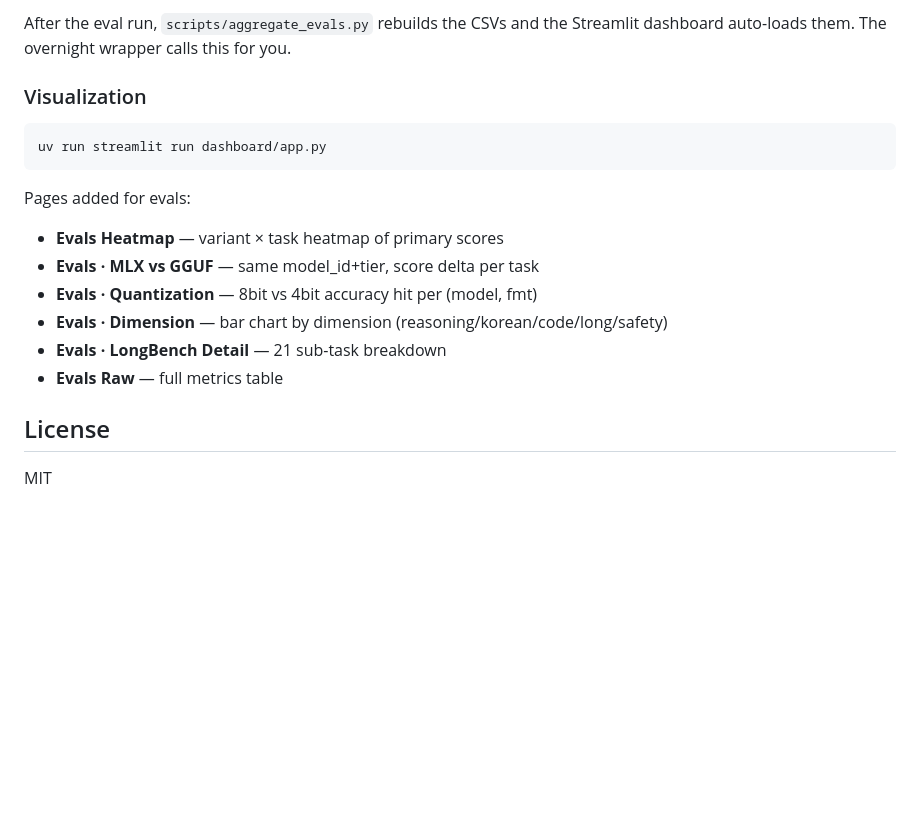
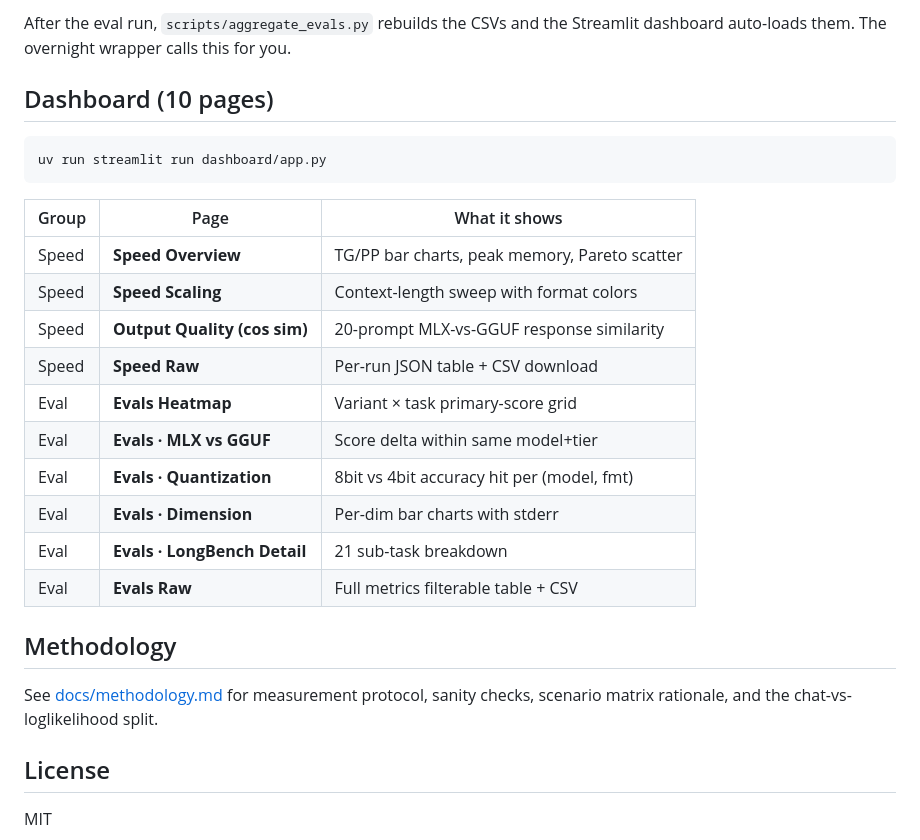
Before and after one commit to haxlys/llm-bench, a Markdown page: README.md, the part around one of its changes. GitHub-like rendering; blank space fills up the shorter version.

````diff
--- a/README.md
+++ b/README.md
@@ -155,19 +187,29 @@ Results:
 After the eval run, `scripts/aggregate_evals.py` rebuilds the CSVs and the
 Streamlit dashboard auto-loads them. The overnight wrapper calls this for you.
 
-### Visualization
+## Dashboard (10 pages)
 
 ```bash
 uv run streamlit run dashboard/app.py
 ```
 
-Pages added for evals:
-- **Evals Heatmap** — variant × task heatmap of primary scores
-- **Evals · MLX vs GGUF** — same model_id+tier, score delta per task
-- **Evals · Quantization** — 8bit vs 4bit accuracy hit per (model, fmt)
-- **Evals · Dimension** — bar chart by dimension (reasoning/korean/code/long/safety)
-- **Evals · LongBench Detail** — 21 sub-task breakdown
-- **Evals Raw** — full metrics table
+| Group | Page | What it shows |
+|---|---|---|
+| Speed | **Speed Overview** | TG/PP bar charts, peak memory, Pareto scatter |
+| Speed | **Speed Scaling** | Context-length sweep with format colors |
+| Speed | **Output Quality (cos sim)** | 20-prompt MLX-vs-GGUF response similarity |
+| Speed | **Speed Raw** | Per-run JSON table + CSV download |
+| Eval | **Evals Heatmap** | Variant × task primary-score grid |
+| Eval | **Evals · MLX vs GGUF** | Score delta within same model+tier |
+| Eval | **Evals · Quantization** | 8bit vs 4bit accuracy hit per (model, fmt) |
+| Eval | **Evals · Dimension** | Per-dim bar charts with stderr |
+| Eval | **Evals · LongBench Detail** | 21 sub-task breakdown |
+| Eval | **Evals Raw** | Full metrics filterable table + CSV |
+
+## Methodology
+
+See [docs/methodology.md](docs/methodology.md) for measurement protocol,
+sanity checks, scenario matrix rationale, and the chat-vs-loglikelihood split.
 
 ## License
 
````
Also changed, not shown: other parts of README.md (+48 -16 lines), docs/methodology.md (+70 -6 lines).
